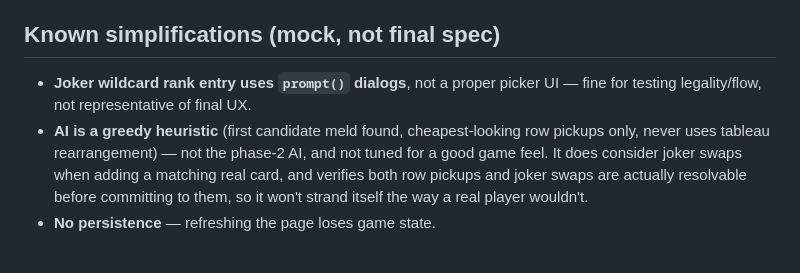
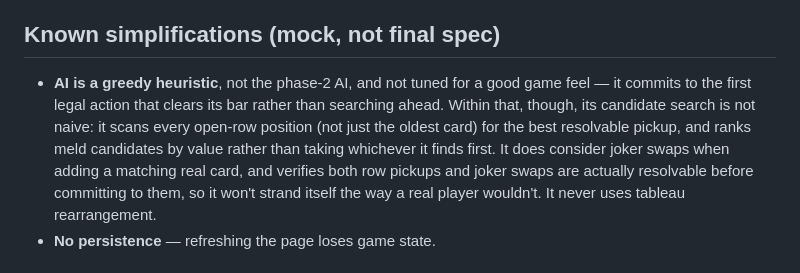
Before and after one commit to JJJeroen/CascadeSevens, a Markdown page: docs/README.md, the part around the change. Drawn GitHub-style.

Commit message:
docs: correct stale "Known simplifications" claims
Closes #21. Re-verified each claim against current code:
- Joker rank entry via prompt() dialogs: false, zero prompt() calls
  remain anywhere in docs/*.js; the joker-swap UI now auto-resolves
  legal placements. Removed the claim entirely (it's no longer even a
  simplification worth flagging).
- AI heuristic description: "first candidate meld found, cheapest-
  looking row pickups only" was stale. pickDraw() scans every open-row
  position (not just the oldest card) and picks the best-scoring
  resolvable pickup; playPart2() ranks meld candidates by value and
  tries them in order, not just the first found. Corrected to describe
  the actual search behavior.
- "Never uses tableau rearrangement" and "No persistence": verified
  still true, kept as-is.

Co-Authored-By: Claude Sonnet 5 <noreply@anthropic.com>

```diff
--- a/docs/README.md
+++ b/docs/README.md
@@ -456,14 +456,15 @@ a new run on the table.
 
 ## Known simplifications (mock, not final spec)
 
-- **Joker wildcard rank entry uses `prompt()` dialogs**, not a proper picker
-  UI — fine for testing legality/flow, not representative of final UX.
-- **AI is a greedy heuristic** (first candidate meld found, cheapest-looking
-  row pickups only, never uses tableau rearrangement) — not the phase-2 AI,
-  and not tuned for a good game feel. It does consider joker swaps when
-  adding a matching real card, and verifies both row pickups and joker
-  swaps are actually resolvable before committing to them, so it won't
-  strand itself the way a real player wouldn't.
+- **AI is a greedy heuristic**, not the phase-2 AI, and not tuned for a good
+  game feel — it commits to the first legal action that clears its bar
+  rather than searching ahead. Within that, though, its candidate search is
+  not naive: it scans every open-row position (not just the oldest card) for
+  the best resolvable pickup, and ranks meld candidates by value rather than
+  taking whichever it finds first. It does consider joker swaps when adding
+  a matching real card, and verifies both row pickups and joker swaps are
+  actually resolvable before committing to them, so it won't strand itself
+  the way a real player wouldn't. It never uses tableau rearrangement.
 - **No persistence** — refreshing the page loses game state.
 
 ## Postmortem: a real bug that shipped past automated testing (2026-07-23)
```
